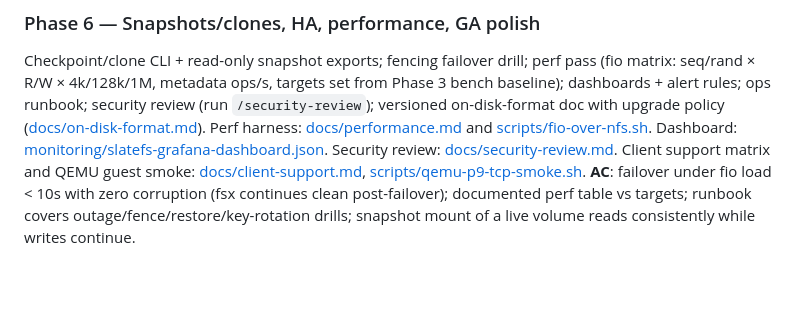
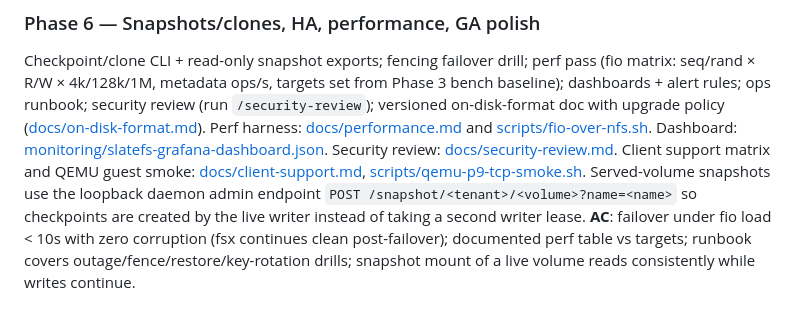
Before and after one commit to dunnry/slatefs, a Markdown page: slatefs-plan.md, the part around the change. Rendered like a GitHub page; blank space fills up the shorter version.

```diff
--- a/slatefs-plan.md
+++ b/slatefs-plan.md
@@ -515,6 +515,9 @@ Security review: [docs/security-review.md](docs/security-review.md).
 Client support matrix and QEMU guest smoke:
 [docs/client-support.md](docs/client-support.md),
 [scripts/qemu-p9-tcp-smoke.sh](scripts/qemu-p9-tcp-smoke.sh).
+Served-volume snapshots use the loopback daemon admin endpoint
+`POST /snapshot/<tenant>/<volume>?name=<name>` so checkpoints are created by the
+live writer instead of taking a second writer lease.
 **AC**: failover under fio load < 10s with zero corruption (fsx continues clean post-failover);
 documented perf table vs targets; runbook covers outage/fence/restore/key-rotation drills;
 snapshot mount of a live volume reads consistently while writes continue.
```
Also changed, not shown: docs/security-review.md (+1 -0 lines).
